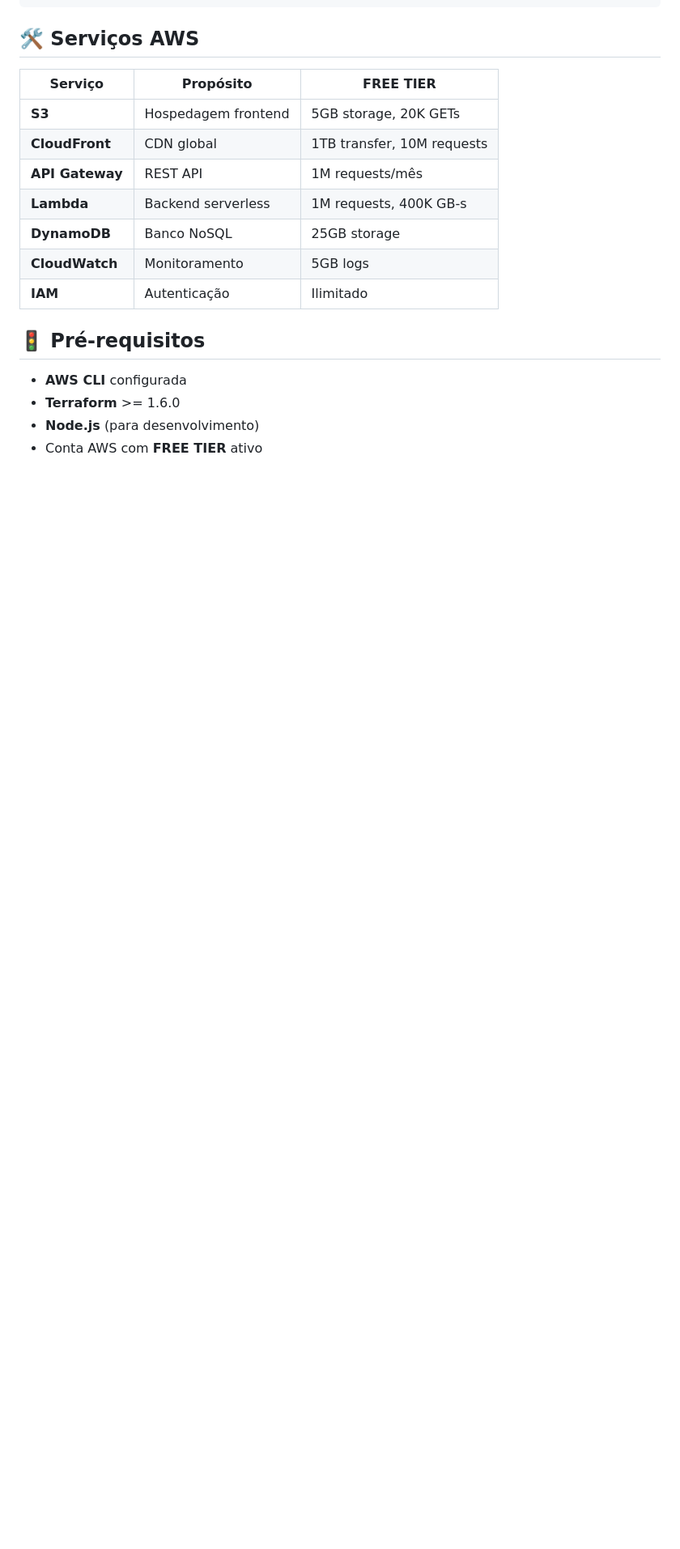
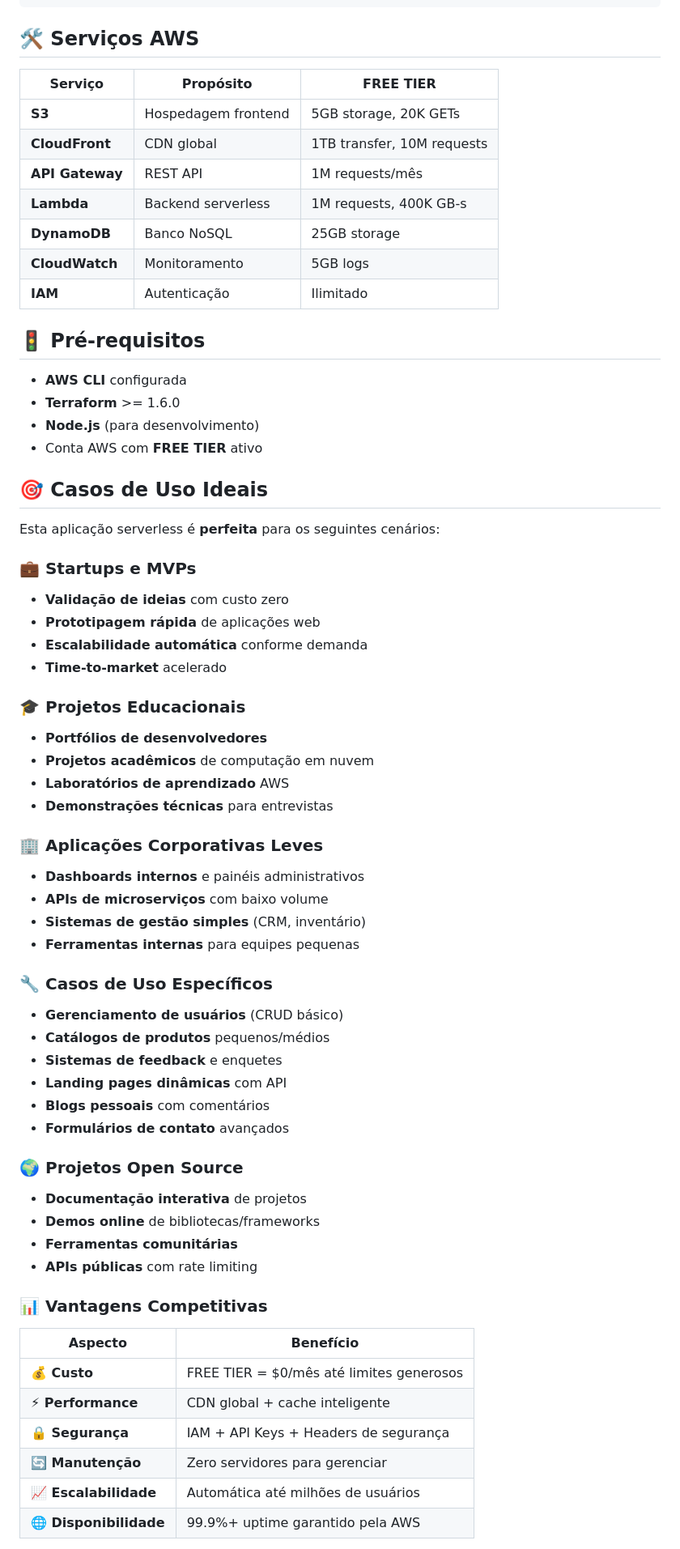
Before and after one commit to Ederluccas/iac-serverless-aws, a Markdown page: README.md, the part around one of its changes. Shown at 81% size. GitHub-like rendering; blank space fills up the shorter version.

```diff
--- a/README.md
+++ b/README.md
@@ -53,3 +53,51 @@ Este projeto implementa uma aplicação web serverless moderna com:
 - **Terraform** >= 1.6.0
 - **Node.js** (para desenvolvimento)
 - Conta AWS com **FREE TIER** ativo
+
+## 🎯 Casos de Uso Ideais
+
+Esta aplicação serverless é **perfeita** para os seguintes cenários:
+
+### 💼 **Startups e MVPs**
+- **Validação de ideias** com custo zero
+- **Prototipagem rápida** de aplicações web
+- **Escalabilidade automática** conforme demanda
+- **Time-to-market** acelerado
+
+### 🎓 **Projetos Educacionais**
+- **Portfólios de desenvolvedores**
+- **Projetos acadêmicos** de computação em nuvem
+- **Laboratórios de aprendizado** AWS
+- **Demonstrações técnicas** para entrevistas
+
+### 🏢 **Aplicações Corporativas Leves**
+- **Dashboards internos** e painéis administrativos
+- **APIs de microserviços** com baixo volume
+- **Sistemas de gestão simples** (CRM, inventário)
+- **Ferramentas internas** para equipes pequenas
+
+### 🔧 **Casos de Uso Específicos**
+- **Gerenciamento de usuários** (CRUD básico)
+- **Catálogos de produtos** pequenos/médios
+- **Sistemas de feedback** e enquetes
+- **Landing pages dinâmicas** com API
+- **Blogs pessoais** com comentários
+- **Formulários de contato** avançados
+
+### 🌍 **Projetos Open Source**
+- **Documentação interativa** de projetos
+- **Demos online** de bibliotecas/frameworks
+- **Ferramentas comunitárias**
+- **APIs públicas** com rate limiting
+
+### 📊 **Vantagens Competitivas**
+
+| Aspecto | Benefício |
+|---------|-----------|
+| **💰 Custo** | FREE TIER = $0/mês até limites generosos |
+| **⚡ Performance** | CDN global + cache inteligente |
+| **🔒 Segurança** | IAM + API Keys + Headers de segurança |
+| **🔄 Manutenção** | Zero servidores para gerenciar |
+| **📈 Escalabilidade** | Automática até milhões de usuários |
+| **🌐 Disponibilidade** | 99.9%+ uptime garantido pela AWS |
+
```
Also changed, not shown: other parts of README.md (+13 -0 lines), CASOS_DE_USO.md (added, +219 -0 lines), GUIA_UTILIZACAO.md (added, +321 -0 lines).
